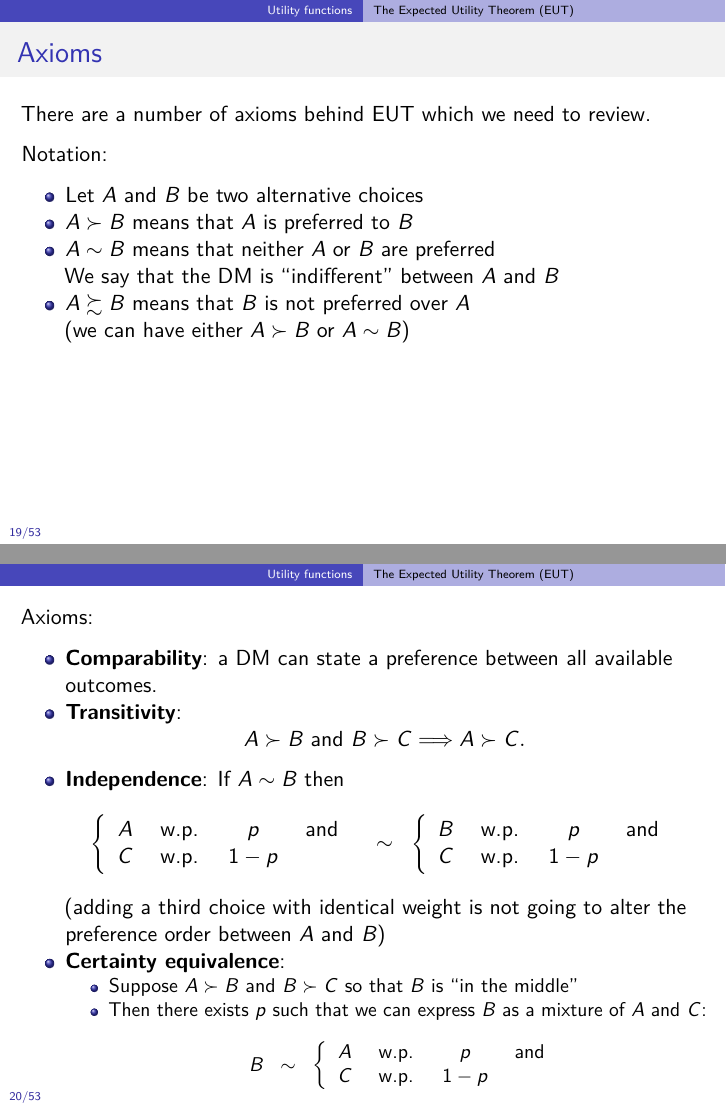
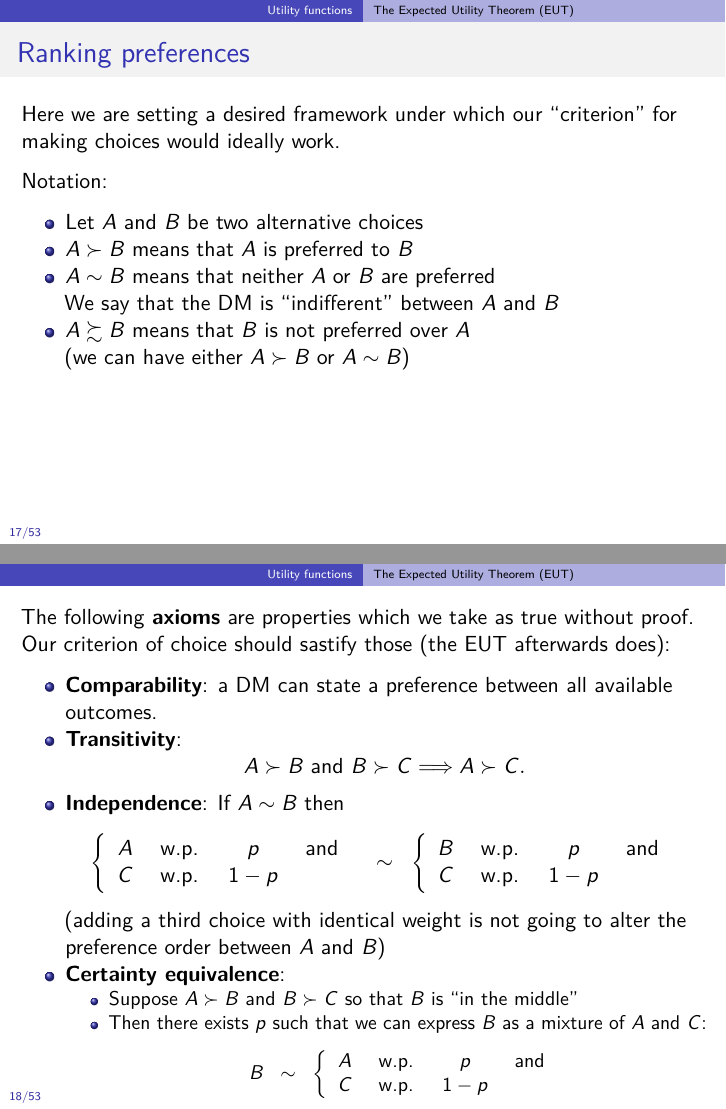
Before and after one commit to UniMelb-Actuarial/ACTL20004-ACTL90021-2024, an R Markdown document (content/docs/1-utility/m1-risk-insurance/index.Rmd): pages 25 and 26 of 75 before the commit and pages 23 and 24 of 75 after it, joined at a grey line. Rendered offline with R 4.5, knitr and Pandoc, then LaTeX, with nearby package versions; some code elsewhere in the file could not run offline.

Commit message:
M1 adjustments

```diff
--- a/content/docs/1-utility/m1-risk-insurance/index.Rmd
+++ b/content/docs/1-utility/m1-risk-insurance/index.Rmd
@@ -288,7 +288,42 @@ which clearly goes to infinity as $n_\text{max}$ goes to infinity.
 
 # Utility functions
 
+
 ## The Expected Utility Theorem (EUT)
+
+### Ranking preferences
+
+Here we are setting a desired framework under which our "criterion" for making choices would ideally work.
+
+Notation:
+
+- Let $A$ and $B$ be two alternative choices
+- $A \succ B$ means that $A$ is preferred to $B$
+- $A \sim B$ means that neither $A$ or $B$ are preferred
+We say that the DM is "indifferent" between $A$ and $B$
+- $A \succsim B$ means that $B$ is not preferred over $A$
+(we can have either $A \succ B$ or $A \sim B$)
+
+---
+
+The following **axioms** are properties which we take as true without proof. Our criterion of choice should sastify those (the EUT afterwards does):
+
+- **Comparability**: a DM can state a preference between all available outcomes.
+- **Transitivity**:
+$$ A \succ B \text{ and } B \succ C \Longrightarrow A \succ C.$$
+- **Independence**: If $A \sim B$ then
+\begin{equation*}
+\left\{ \begin{array}{cccl} A & \text{ w.p. }& p & \text{ and } \\
+C & \text{ w.p. }& 1-p \end{array}\right.
+\;\;\sim\;\; \left\{\begin{array}{cccl} B & \text{ w.p. }& p & \text{ and } \\
+C & \text{ w.p. }& 1-p \end{array}\right.
+\end{equation*}
+(adding a third choice with identical weight is not going to alter the preference order between $A$ and $B$)
+- **Certainty equivalence**:
+  - Suppose $A \succ B$ and $B \succ C$ so that $B$ is "in the middle"
+  - Then there exists $p$ such that we can express $B$ as a mixture of $A$ and $C$:
+  $$ B \;\;\sim\;\; \left\{\begin{array}{cccl} A & \text{ w.p. }& p & \text{ and } \\
+C & \text{ w.p. }& 1-p \end{array}\right. $$
 
 ### The concept of utility
 
@@ -312,39 +348,7 @@ Note:
 - of course, if $u$ is linear then we just have a change of currency (and potential shift) and both approaches are equivalent.
 - rather than "investor" we will refer to "decision maker" (DM).
 
-### Axioms
 
-There are a number of axioms behind EUT which we need to review.
-
-Notation:
-
-- Let $A$ and $B$ be two alternative choices
-- $A \succ B$ means that $A$ is preferred to $B$
-- $A \sim B$ means that neither $A$ or $B$ are preferred
-We say that the DM is "indifferent" between $A$ and $B$
-- $A \succsim B$ means that $B$ is not preferred over $A$
-(we can have either $A \succ B$ or $A \sim B$)
-
----
-
-Axioms:
-
-- **Comparability**: a DM can state a preference between all available outcomes.
-- **Transitivity**:
-$$ A \succ B \text{ and } B \succ C \Longrightarrow A \succ C.$$
-- **Independence**: If $A \sim B$ then
-\begin{equation*}
-\left\{ \begin{array}{cccl} A & \text{ w.p. }& p & \text{ and } \\
-C & \text{ w.p. }& 1-p \end{array}\right.
-\;\;\sim\;\; \left\{\begin{array}{cccl} B & \text{ w.p. }& p & \text{ and } \\
-C & \text{ w.p. }& 1-p \end{array}\right.
-\end{equation*}
-(adding a third choice with identical weight is not going to alter the preference order between $A$ and $B$)
-- **Certainty equivalence**:
-  - Suppose $A \succ B$ and $B \succ C$ so that $B$ is "in the middle"
-  - Then there exists $p$ such that we can express $B$ as a mixture of $A$ and $C$:
-  $$ B \;\;\sim\;\; \left\{\begin{array}{cccl} A & \text{ w.p. }& p & \text{ and } \\
-C & \text{ w.p. }& 1-p \end{array}\right. $$
 
 
 ## Examples
```
Also changed, not shown: content/docs/1-utility/m1-risk-insurance/index.md, static/output/24-Top-M1-lec.pdf, content/docs/1-utility/m1-risk-insurance/index.Rmd (3 more changed lines).
